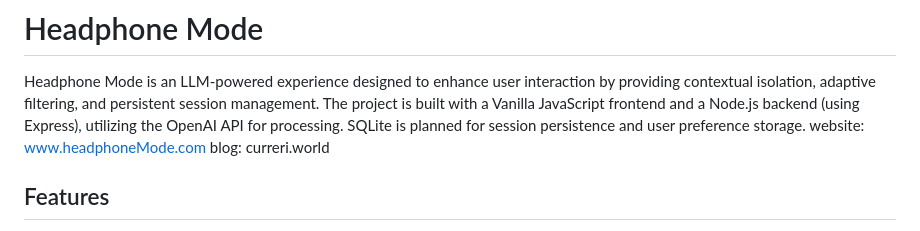
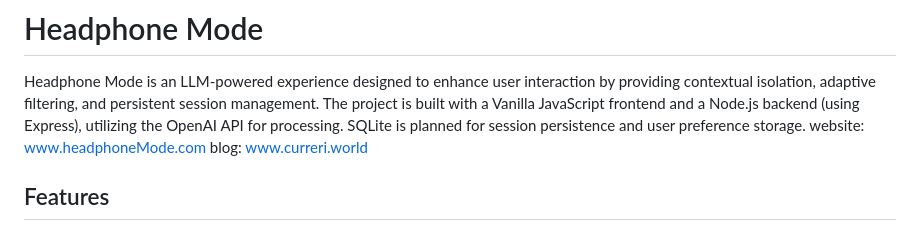
Before and after one commit to Matthew-Curreri/headphoneMode, a Markdown page: README.md, the part around the change. Drawn GitHub-style.

```diff
--- a/README.md
+++ b/README.md
@@ -2,7 +2,7 @@
 
 Headphone Mode is an LLM-powered experience designed to enhance user interaction by providing contextual isolation, adaptive filtering, and persistent session management. The project is built with a Vanilla JavaScript frontend and a Node.js backend (using Express), utilizing the OpenAI API for processing. SQLite is planned for session persistence and user preference storage.
 website: www.headphoneMode.com
-blog: curreri.world
+blog: www.curreri.world
 ## Features
 
 - **Contextual Isolation**: Focused, uninterrupted interaction with the LLM.
```
